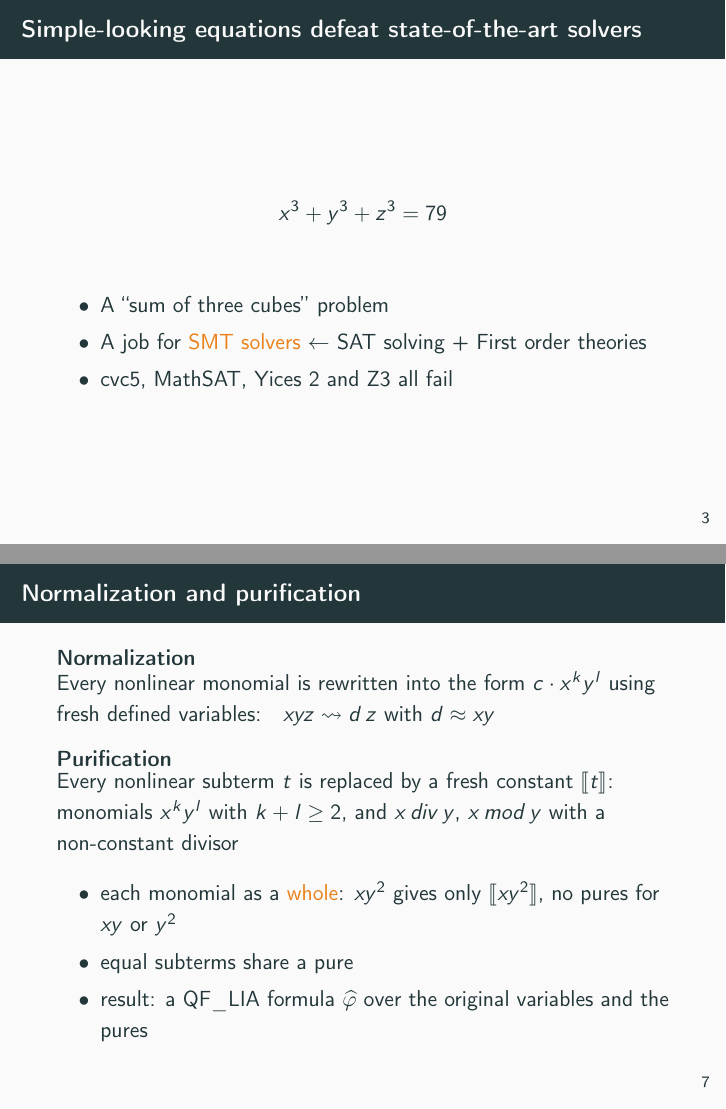
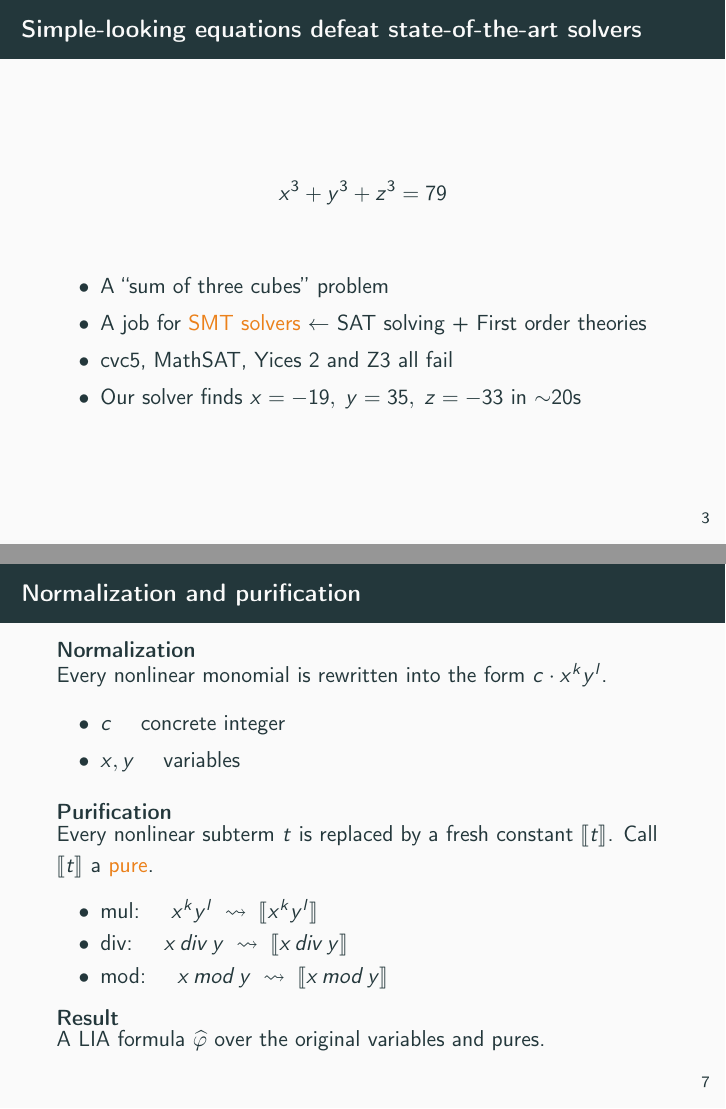
Before and after one commit to MarekDanco/qfn2l, LaTeX slides (paper/talk/talk.tex): pages 5 and 12 of 35 before the commit and pages 6 and 13 of 36 after it, joined at a grey line. Compiled offline with pdfLaTeX.

Commit message:
small edits

```diff
--- a/paper/talk/talk.tex
+++ b/paper/talk/talk.tex
@@ -88,6 +88,8 @@
 		\item A ``sum of three cubes'' problem
 		\item A job for \alert{SMT solvers} $\leftarrow$ SAT solving + First order theories
 		\item cvc5, MathSAT, Yices~2 and Z3 all fail
+		      \pause
+		\item Our solver finds $x = -19,\; y = 35,\; z = -33$ in $\sim$20s
 	\end{itemize}
 \end{frame}
 
@@ -173,22 +175,24 @@
 
 \begin{frame}{Normalization and purification}
 	\begin{block}{Normalization}
-		Every nonlinear monomial is rewritten into the form $c\cdot x^ky^l$
-		using fresh defined variables:\quad
-		$xyz \rightsquigarrow d\,z$ with $d\approx xy$
+		Every nonlinear monomial is rewritten into the form $c\cdot x^ky^l$.
+		\begin{itemize}
+			\item $c$ \quad concrete integer
+			\item $x, y$ \quad variables
+		\end{itemize}
 	\end{block}
 	\begin{block}{Purification}
-		Every nonlinear subterm $t$ is replaced by a fresh constant $\pure{t}$:
-		monomials $x^ky^l$ with $k+l\geq 2$, and $\divc{x}{y}$, $\modc{x}{y}$
-		with a non-constant divisor
+		Every nonlinear subterm $t$ is replaced by a fresh constant $\pure{t}$.
+		Call $\pure{t}$ a \alert{pure}.
 	\end{block}
 	\begin{itemize}
-		\item each monomial as a \alert{whole}: $xy^2$ gives only $\pure{xy^2}$,
-		      no pures for $xy$ or $y^2$
-		\item equal subterms share a pure
-		\item result: a QF\_LIA formula $\widehat\varphi$ over the original
-		      variables and the pures
+		\item mul: \quad $x^ky^l \;\rightsquigarrow\; \pure{x^ky^l}$
+		\item div: \quad $\divc{x}{y} \;\rightsquigarrow\; \pure{\divc{x}{y}}$
+		\item mod: \quad $\modc{x}{y} \;\rightsquigarrow\; \pure{\modc{x}{y}}$
 	\end{itemize}
+	\begin{block}{Result}
+		A LIA formula $\widehat\varphi$ over the original variables and pures.
+	\end{block}
 \end{frame}
 
 \begin{frame}{Main loop}
```
Also changed, not shown: paper/talk/talk.tex (25 more changed lines), 2 other files. Lines whose indentation alone changed are shown as unchanged.
